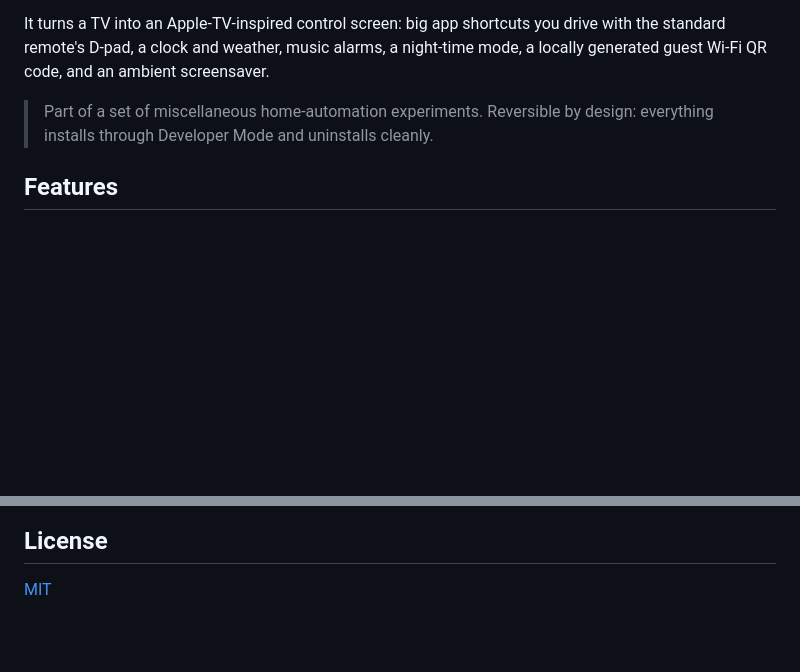
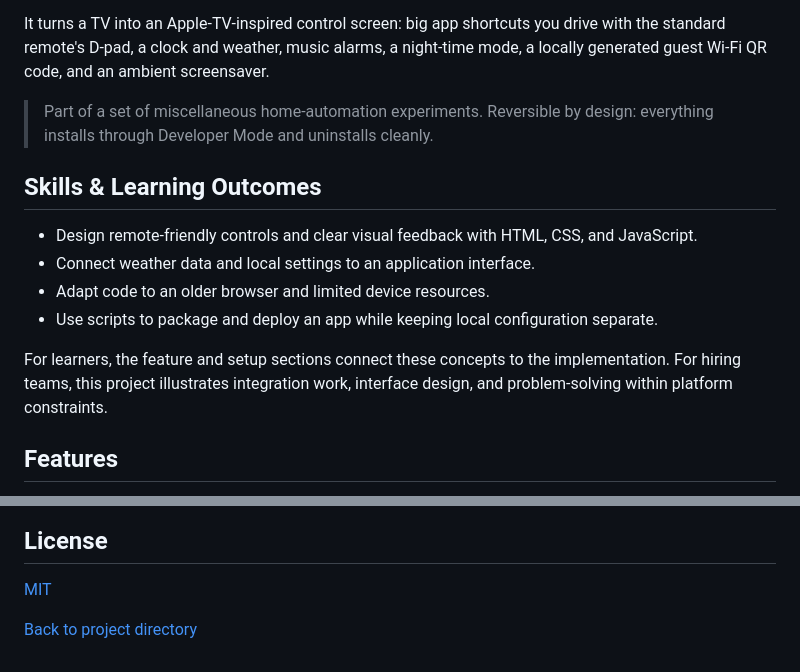
Before and after one commit to ronisha609/Automation, a Markdown page: smart-tv-project/README.md, 2 parts joined by grey strips. Rendered like a GitHub page; blank space fills up the shorter version.

Commit message:
Clarify collection purpose, skills, and project learning context

```diff
--- a/smart-tv-project/README.md
+++ b/smart-tv-project/README.md
@@ -5,6 +5,15 @@ A lightweight, customizable home-screen dashboard for older LG webOS Smart TVs,
 It turns a TV into an Apple-TV-inspired control screen: big app shortcuts you drive with the standard remote's D-pad, a clock and weather, music alarms, a night-time mode, a locally generated guest Wi-Fi QR code, and an ambient screensaver.
 
 > Part of a set of miscellaneous home-automation experiments. Reversible by design: everything installs through Developer Mode and uninstalls cleanly.
+
+## Skills & Learning Outcomes
+
+- Design remote-friendly controls and clear visual feedback with HTML, CSS, and JavaScript.
+- Connect weather data and local settings to an application interface.
+- Adapt code to an older browser and limited device resources.
+- Use scripts to package and deploy an app while keeping local configuration separate.
+
+For learners, the feature and setup sections connect these concepts to the implementation. For hiring teams, this project illustrates integration work, interface design, and problem-solving within platform constraints.
 
 ## Features
 
@@ -74,3 +83,6 @@ config.example.json   Template for local guest-Wi-Fi config
 ## License
 
 [MIT](LICENSE)
+
+
+[Back to project directory](../README.md)
```
